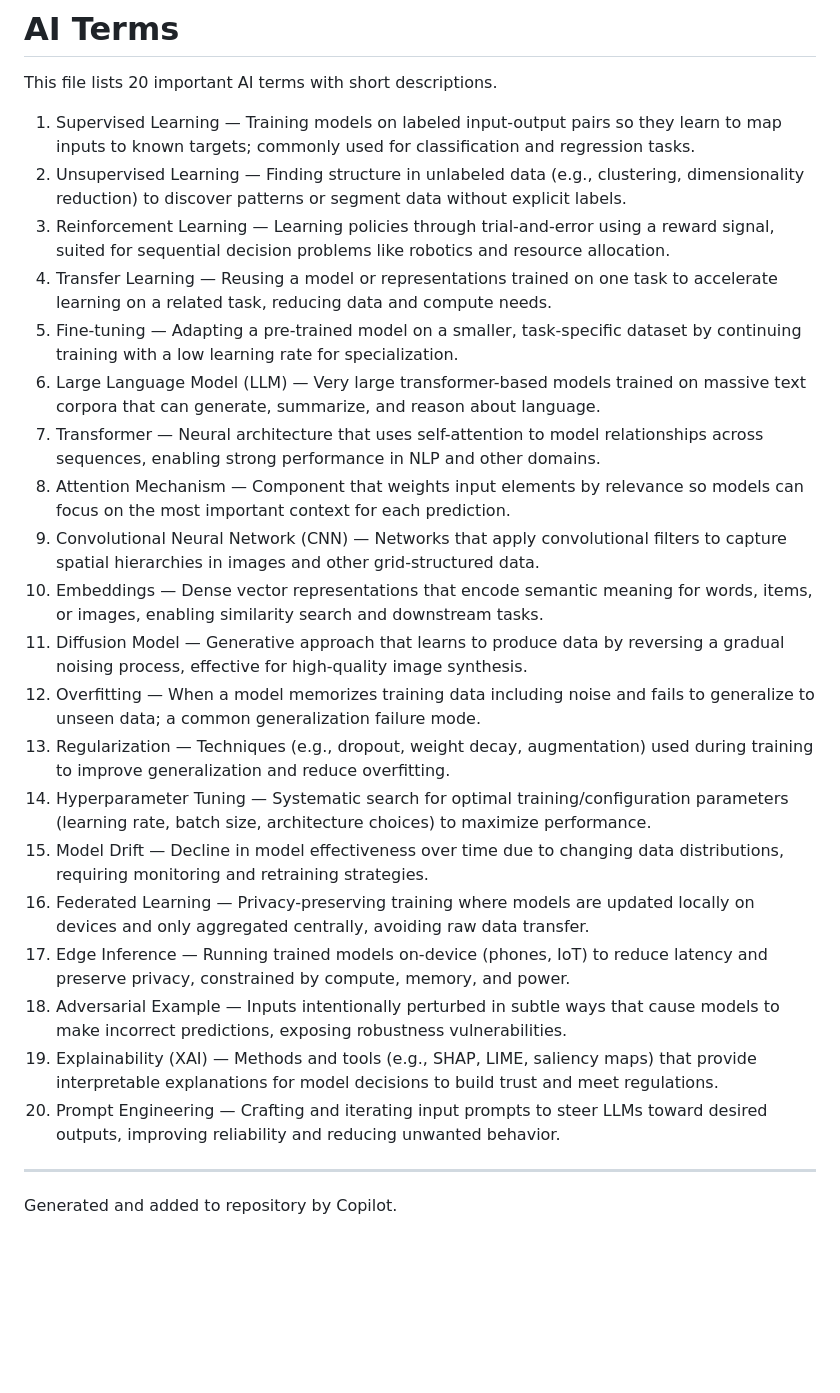
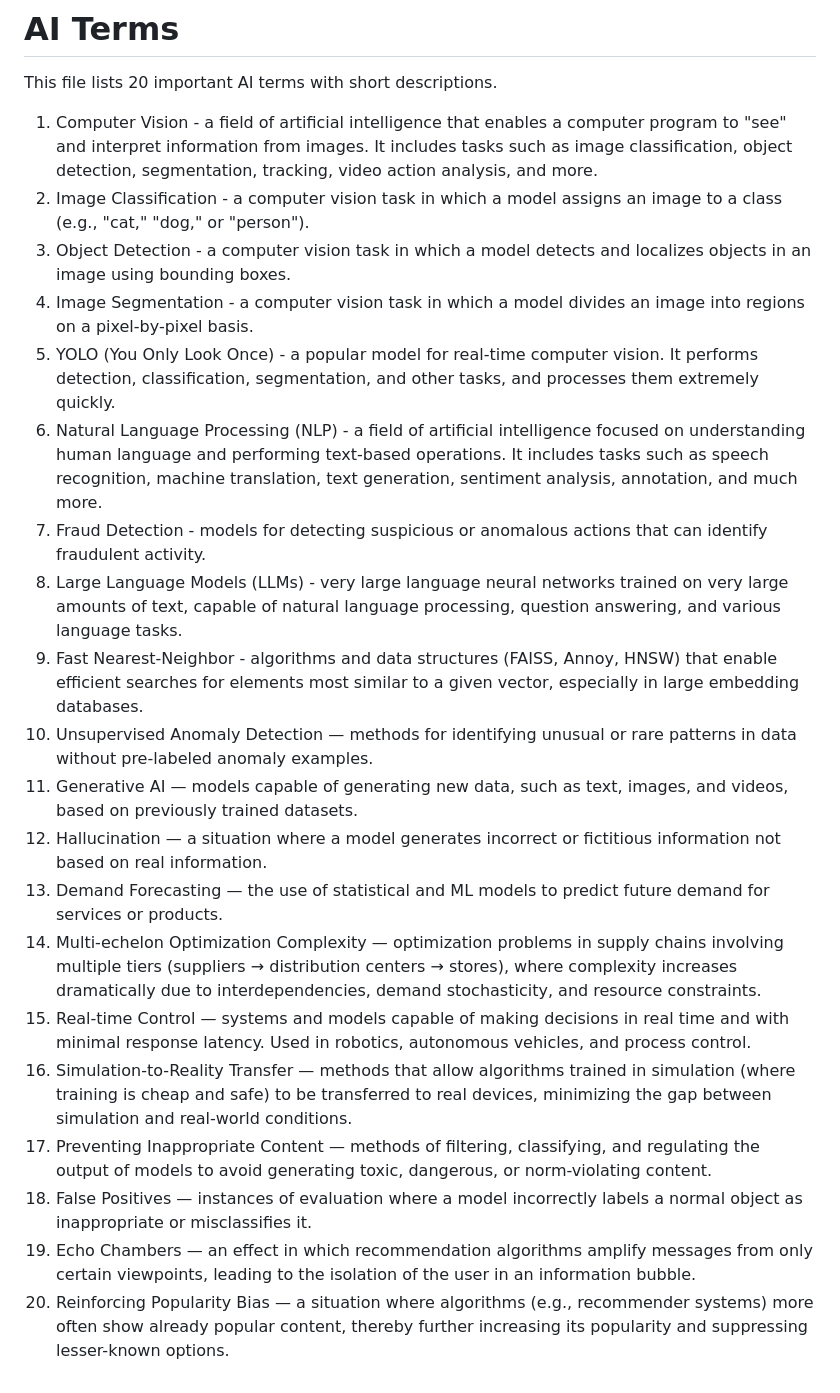
Before and after one commit to bosskairat/epam_ai_train, a Markdown page: AI_terms.md, the part around the change. Rendered like a GitHub page; blank space fills up the shorter version.

Commit message:
Revise AI terms and add new entries
Updated AI_terms.md to include additional AI terms and descriptions, replacing the previous list.

```diff
--- a/AI_terms.md
+++ b/AI_terms.md
@@ -2,27 +2,23 @@
 
 This file lists 20 important AI terms with short descriptions.
 
-1. Supervised Learning — Training models on labeled input-output pairs so they learn to map inputs to known targets; commonly used for classification and regression tasks.
-2. Unsupervised Learning — Finding structure in unlabeled data (e.g., clustering, dimensionality reduction) to discover patterns or segment data without explicit labels.
-3. Reinforcement Learning — Learning policies through trial-and-error using a reward signal, suited for sequential decision problems like robotics and resource allocation.
-4. Transfer Learning — Reusing a model or representations trained on one task to accelerate learning on a related task, reducing data and compute needs.
-5. Fine-tuning — Adapting a pre-trained model on a smaller, task-specific dataset by continuing training with a low learning rate for specialization.
-6. Large Language Model (LLM) — Very large transformer-based models trained on massive text corpora that can generate, summarize, and reason about language.
-7. Transformer — Neural architecture that uses self-attention to model relationships across sequences, enabling strong performance in NLP and other domains.
-8. Attention Mechanism — Component that weights input elements by relevance so models can focus on the most important context for each prediction.
-9. Convolutional Neural Network (CNN) — Networks that apply convolutional filters to capture spatial hierarchies in images and other grid-structured data.
-10. Embeddings — Dense vector representations that encode semantic meaning for words, items, or images, enabling similarity search and downstream tasks.
-11. Diffusion Model — Generative approach that learns to produce data by reversing a gradual noising process, effective for high-quality image synthesis.
-12. Overfitting — When a model memorizes training data including noise and fails to generalize to unseen data; a common generalization failure mode.
-13. Regularization — Techniques (e.g., dropout, weight decay, augmentation) used during training to improve generalization and reduce overfitting.
-14. Hyperparameter Tuning — Systematic search for optimal training/configuration parameters (learning rate, batch size, architecture choices) to maximize performance.
-15. Model Drift — Decline in model effectiveness over time due to changing data distributions, requiring monitoring and retraining strategies.
-16. Federated Learning — Privacy-preserving training where models are updated locally on devices and only aggregated centrally, avoiding raw data transfer.
-17. Edge Inference — Running trained models on-device (phones, IoT) to reduce latency and preserve privacy, constrained by compute, memory, and power.
-18. Adversarial Example — Inputs intentionally perturbed in subtle ways that cause models to make incorrect predictions, exposing robustness vulnerabilities.
-19. Explainability (XAI) — Methods and tools (e.g., SHAP, LIME, saliency maps) that provide interpretable explanations for model decisions to build trust and meet regulations.
-20. Prompt Engineering — Crafting and iterating input prompts to steer LLMs toward desired outputs, improving reliability and reducing unwanted behavior.
-
----
-
-Generated and added to repository by Copilot.
+1. Computer Vision - a field of artificial intelligence that enables a computer program to "see" and interpret information from images. It includes tasks such as image classification, object detection, segmentation, tracking, video action analysis, and more.
+2. Image Classification - a computer vision task in which a model assigns an image to a class (e.g., "cat," "dog," or "person").
+3. Object Detection - a computer vision task in which a model detects and localizes objects in an image using bounding boxes.
+4. Image Segmentation - a computer vision task in which a model divides an image into regions on a pixel-by-pixel basis.
+5. YOLO (You Only Look Once) - a popular model for real-time computer vision. It performs detection, classification, segmentation, and other tasks, and processes them extremely quickly.
+6. Natural Language Processing (NLP) - a field of artificial intelligence focused on understanding human language and performing text-based operations. It includes tasks such as speech recognition, machine translation, text generation, sentiment analysis, annotation, and much more.
+7. Fraud Detection - models for detecting suspicious or anomalous actions that can identify fraudulent activity.
+8. Large Language Models (LLMs) - very large language neural networks trained on very large amounts of text, capable of natural language processing, question answering, and various language tasks.
+9. Fast Nearest-Neighbor - algorithms and data structures (FAISS, Annoy, HNSW) that enable efficient searches for elements most similar to a given vector, especially in large embedding databases.
+10. Unsupervised Anomaly Detection — methods for identifying unusual or rare patterns in data without pre-labeled anomaly examples.
+11. Generative AI — models capable of generating new data, such as text, images, and videos, based on previously trained datasets.
+12. Hallucination — a situation where a model generates incorrect or fictitious information not based on real information.
+13. Demand Forecasting — the use of statistical and ML models to predict future demand for services or products.
+14. Multi-echelon Optimization Complexity — optimization problems in supply chains involving multiple tiers (suppliers → distribution centers → stores), where complexity increases dramatically due to interdependencies, demand stochasticity, and resource constraints.
+15. Real-time Control — systems and models capable of making decisions in real time and with minimal response latency. Used in robotics, autonomous vehicles, and process control.
+16. Simulation-to-Reality Transfer — methods that allow algorithms trained in simulation (where training is cheap and safe) to be transferred to real devices, minimizing the gap between simulation and real-world conditions.
+17. Preventing Inappropriate Content — methods of filtering, classifying, and regulating the output of models to avoid generating toxic, dangerous, or norm-violating content.
+18. False Positives — instances of evaluation where a model incorrectly labels a normal object as inappropriate or misclassifies it.
+19. Echo Chambers — an effect in which recommendation algorithms amplify messages from only certain viewpoints, leading to the isolation of the user in an information bubble.
+20. Reinforcing Popularity Bias — a situation where algorithms (e.g., recommender systems) more often show already popular content, thereby further increasing its popularity and suppressing lesser-known options.
```
